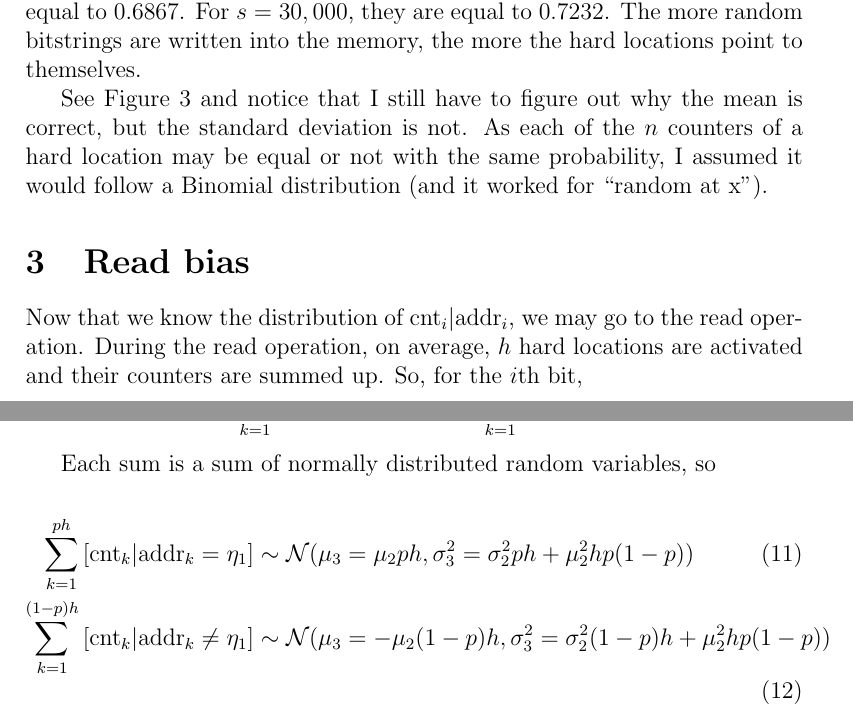
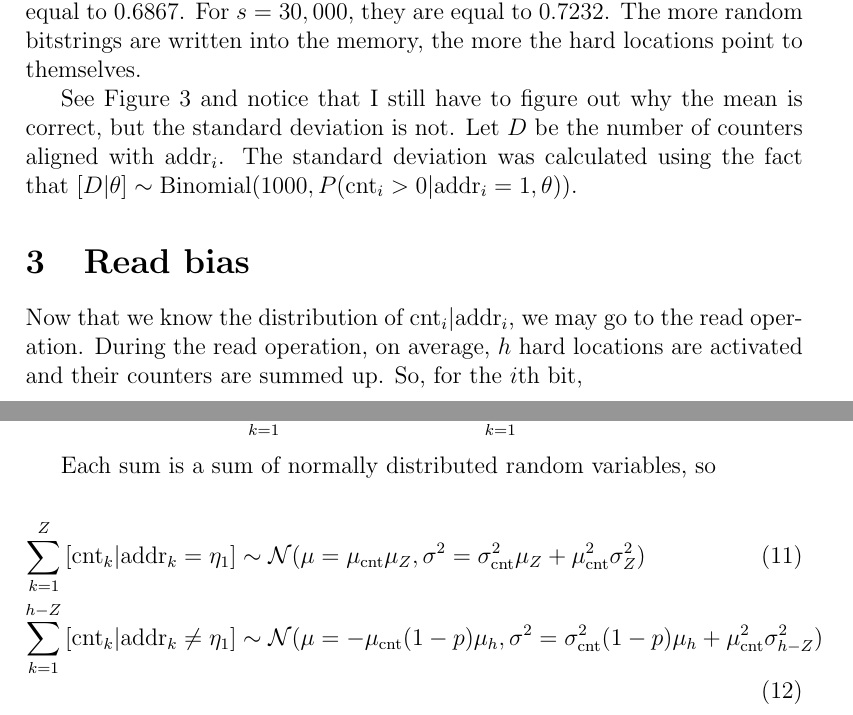
Before and after one commit to Alex-Linhares/msbrogli-phd, a LaTeX document (kanerva-answer.tex): two parts of pages 6 and 7 of 10, joined at a grey line, cut so that both start at the same text. Compiled offline with pdfLaTeX.

Commit message:
SDM Answer to Kanerva.

```diff
--- a/kanerva-answer.tex
+++ b/kanerva-answer.tex
@@ -186,7 +186,7 @@ For ``random written at x'', $p=0.5$ implies $\mu_\text{cnt} = 0$, which implies
 
 However, for ``x written at x'', $p=0.5529$ and the probabilities depend on $s$. For $s=10,000$, they are equal to 0.6354. For $s=20,000$, they are equal to 0.6867. For $s=30,000$, they are equal to 0.7232. The more random bitstrings are written into the memory, the more the hard locations point to themselves.
 
-See Figure \ref{fig:sdm-corr-prob} and notice that I still have to figure out why the mean is correct, but the standard deviation is not. As each of the $n$ counters of a hard location may be equal or not with the same probability, I assumed it would follow a Binomial distribution (and it worked for ``random at x'').
+See Figure \ref{fig:sdm-corr-prob} and notice that I still have to figure out why the mean is correct, but the standard deviation is not. Let $D$ be the number of counters aligned with $\text{addr}_i$. The standard deviation was calculated using the fact that $[D|\theta] \sim \text{Binomial}(1000, P(\text{cnt}_i > 0 | \text{addr}_i=1, \theta))$.
 
 \begin{figure}[h!]
   \centering
@@ -211,12 +211,12 @@ Let $\eta$ be the reading address and $\eta_i$ the $i$th bit of it. Then, let's
 
 \begin{align}
-\left[ \text{acc}_i|\eta_i \right] &= \sum_{k=1}^{ph} \left[ \text{cnt}_k | \text{addr}_k=\eta_i \right] + \sum_{k=1}^{(1-p)h} \left[ \text{cnt}_k | \text{addr}_k \ne \eta_i \right]
+\left[ \text{acc}_i|\eta_i \right] &= \sum_{k=1}^{Z} \left[ \text{cnt}_k | \text{addr}_k=\eta_i \right] + \sum_{k=1}^{h-Z} \left[ \text{cnt}_k | \text{addr}_k \ne \eta_i \right]
 \end{align}
 
 Each sum is a sum of normally distributed random variables, so
 
 \begin{align}
-\sum_{k=1}^{ph} \left[ \text{cnt}_k | \text{addr}_k=\eta_1 \right] &\sim \mathcal{N}(\mu_3 = \mu_2 ph, \sigma_3^2 = \sigma_2^2 ph + \mu_2^2 h p(1-p)) \label{eqn:sdm-eta1-addr1} \\
-\sum_{k=1}^{(1-p)h} \left[ \text{cnt}_k | \text{addr}_k \ne \eta_1 \right] &\sim \mathcal{N}(\mu_3 = -\mu_2 (1-p)h, \sigma_3^2 = \sigma_2^2 (1-p)h + \mu_2^2 h p (1-p)) \label{eqn:sdm-eta1-addr0}
+\sum_{k=1}^{Z} \left[ \text{cnt}_k | \text{addr}_k=\eta_1 \right] &\sim \mathcal{N}(\mu = \mu_\text{cnt} \mu_Z, \sigma^2 = \sigma_\text{cnt}^2 \mu_Z + \mu_\text{cnt}^2 \sigma^2_Z) \label{eqn:sdm-eta1-addr1} \\
+\sum_{k=1}^{h-Z} \left[ \text{cnt}_k | \text{addr}_k \ne \eta_1 \right] &\sim \mathcal{N}(\mu = -\mu_\text{cnt} (1-p) \mu_h, \sigma^2 = \sigma^2_\text{cnt} (1-p) \mu_h + \mu_\text{cnt}^2 \sigma^2_{h-Z}) \label{eqn:sdm-eta1-addr0}
 \end{align}
 
@@ -234,4 +234,3 @@ In our case, $\sum_{k=1}^{ph} \left[ \text{cnt}_k | \text{addr}_k=1 \right] \sim
 Hence,
 
 \begin{align}
-\left[ \text{acc}_i|\eta_i=1 \right] &\sim \mathcal{N}(\mu = (2p-1)^2 \theta h, \sigma^2 = \sigma_2^2 h + 2 \mu_2^2 hp(1-p)) \label{eqn:sdm-eta1} \\
```
Also changed, not shown: images02/autocorrelation/read-counters-eta0.png, images02/autocorrelation/read-counters-eta1.png, images02/autocorrelation/read-counters-eta1_addr0.png, images02/autocorrelation/read-counters-eta1_addr1.png, images02/autocorrelation/x_at_x_counters.png, kanerva-answer.tex (7 more changed lines).
